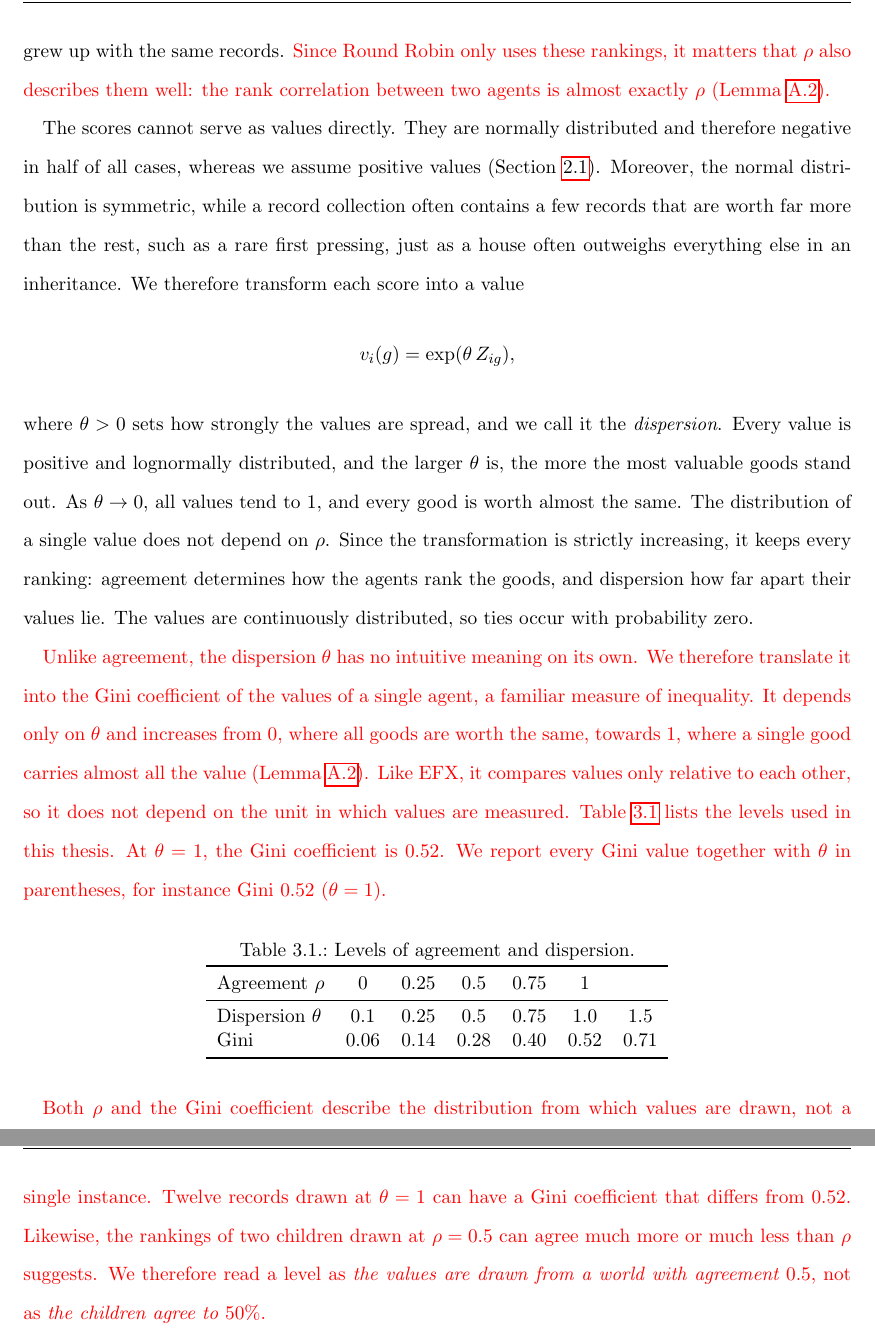
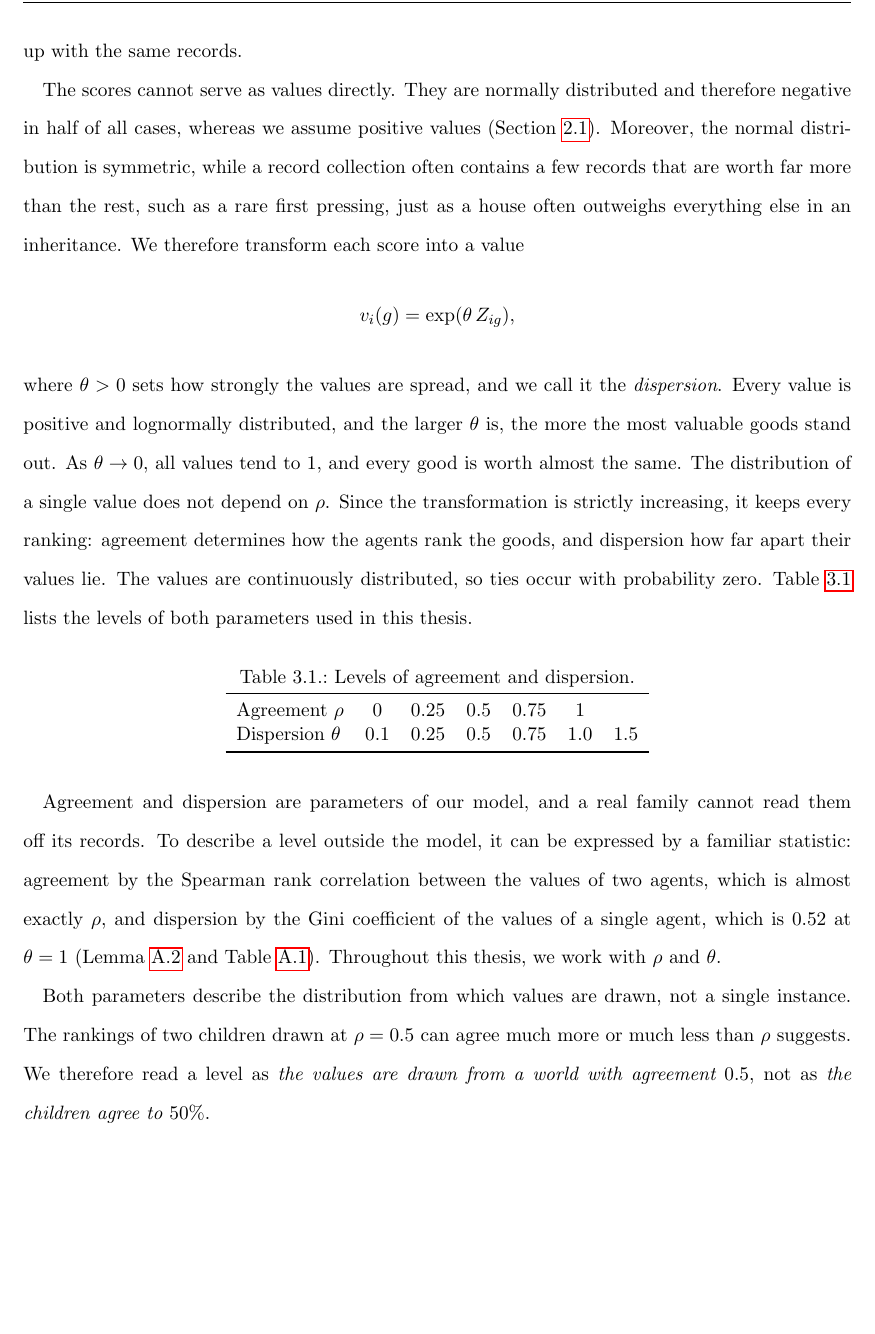
Before and after one commit to francisco-waggershauser/Bachelor_Thesis, a LaTeX thesis (main.tex, which reads chapters/03_model.tex, preamble.tex): two parts of pages 21 and 22 of 67 before the commit and part of page 21 of 66 after it, the two joined at a grey line, cut at the place of the change, the shorter picture padded with empty space. Compiled offline with pdfLaTeX.

Commit message:
Chapter 3: rho and theta throughout (Matthias 25.11.), Spearman and Gini only as translation in 3.1 and Appendix A, red markers removed; CLAUDE.md label rule
Co-Authored-By: Claude Opus 5.5 <noreply@anthropic.com>
Claude-Session: https://claude.ai/code/session_01WL61VnWVanbykuonA939Xe

```diff
--- a/chapters/03_model.tex
+++ b/chapters/03_model.tex
@@ -28,9 +28,7 @@ agents are, $\Corr(\Zig,Z_{jg})=\rho$ for $i\neq j$ (Lemma~\ref{lem:scores}). Fo
 are independent, and every ordering of the goods is equally likely. For $\rho=1$, all agents rank
 the goods identically. These two endpoints are the models \textit{full independence} and
 \textit{full correlation} of \textcite[p.~74]{bouveret2011}. In between, the higher $\rho$ is, the more
-the rankings resemble each other, as for children who grew up with the same records. \revisitinline{Since Round Robin only uses these
-rankings, it matters that $\rho$ also describes them well: the rank correlation between two agents
-is almost exactly $\rho$ (Lemma~\ref{lem:scales}).}
+the rankings resemble each other, as for children who grew up with the same records.
 
 The scores cannot serve as values directly. They are normally distributed and therefore negative
 in half of all cases, whereas we assume positive values (Section~\ref{sec:setting}). Moreover, the normal
@@ -46,18 +44,8 @@ valuable goods stand out. As $\theta\to0$, all values tend to $1$, and every goo
 the same. The distribution of a single value does not depend on $\rho$. Since the transformation is
 strictly increasing, it keeps every ranking: agreement determines how the agents rank the goods,
 and dispersion how far apart their values lie. The values are continuously distributed, so ties
-occur with probability zero.
-
-\begin{revisit}
-Unlike agreement, the dispersion $\theta$ has no intuitive meaning on its own. We therefore
-translate it into the Gini coefficient of the values of a single agent, a familiar measure of
-inequality. It depends only on $\theta$ and increases from $0$, where all goods are worth the same,
-towards $1$, where a single good carries almost all the value (Lemma~\ref{lem:scales}). Like EFX,
-it compares values only relative to each other, so it does not depend on the unit in which values
-are measured. Table~\ref{tab:axes} lists the levels used in this thesis. At $\theta=1$, the Gini
-coefficient is $0.52$. We report every Gini value together with $\theta$ in
-parentheses, for instance Gini $0.52$ ($\theta=1$).
-\end{revisit}
+occur with probability zero. Table~\ref{tab:axes} lists the levels of both parameters used in
+this thesis.
 
 \begin{table}[ht]
   \centering
@@ -65,20 +53,22 @@ parentheses, for instance Gini $0.52$ ($\theta=1$).
   \begin{tabular}{lcccccc}
     \toprule
     Agreement $\rho$ & 0 & 0.25 & 0.5 & 0.75 & 1 & \\
-    \midrule
     Dispersion $\theta$ & 0.1 & 0.25 & 0.5 & 0.75 & 1.0 & 1.5 \\
-    Gini & 0.06 & 0.14 & 0.28 & 0.40 & 0.52 & 0.71 \\
     \bottomrule
   \end{tabular}
 \end{table}
 
-\begin{revisit}
-Both $\rho$ and the Gini coefficient describe the distribution from which values are drawn, not a
-single instance. Twelve records drawn at $\theta=1$ can have a Gini coefficient that differs from
-$0.52$. Likewise, the rankings of two children drawn at $\rho=0.5$ can agree much more or much less
-than $\rho$ suggests. We therefore read a level as \textit{the values are drawn from a world with
-agreement $0.5$}, not as \textit{the children agree to $50\%$}.
-\end{revisit}
+Agreement and dispersion are parameters of our model, and a real family cannot read them off its
+records. To describe a level outside the model, it can be expressed by a familiar statistic:
+agreement by the Spearman rank correlation between the values of two agents, which is almost
+exactly $\rho$, and dispersion by the Gini coefficient of the values of a single agent, which is
+$0.52$ at $\theta=1$ (Lemma~\ref{lem:scales} and Table~\ref{tab:scales}). Throughout this thesis,
+we work with $\rho$ and $\theta$.
+
+Both parameters describe the distribution from which values are drawn, not a single instance. The
+rankings of two children drawn at $\rho=0.5$ can agree much more or much less than $\rho$ suggests.
+We therefore read a level as \textit{the values are drawn from a world with agreement $0.5$}, not
+as \textit{the children agree to $50\%$}.
 
 \section{Allocation and Evaluation}\label{sec:evaluation}
 
--- a/preamble.tex
+++ b/preamble.tex
@@ -13,9 +13,6 @@
 \usepackage{csquotes}
 \usepackage{amsmath, amsthm, amssymb}
 \usepackage{xcolor}
-% Temporary marker for passages Francisco wants to revisit. Remove before submission.
-\newenvironment{revisit}{\color{red}}{}
-\newcommand{\revisitinline}[1]{{\color{red}#1}}
 \usepackage{hyperref}
 
 \addbibresource{references.bib}
```
Also changed, not shown: CLAUDE.md (+2 -2 lines), appendix/A_proofs.tex (+0 -2 lines), chapters/03_model.tex (8 more changed lines).
